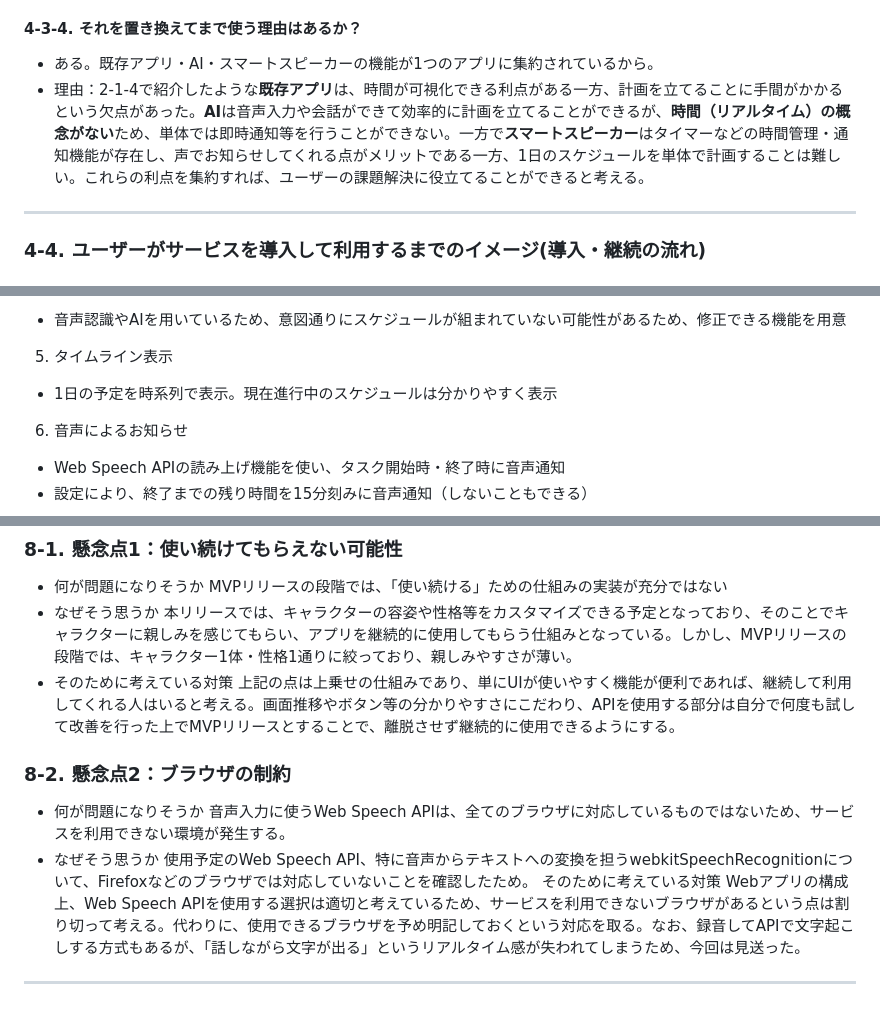
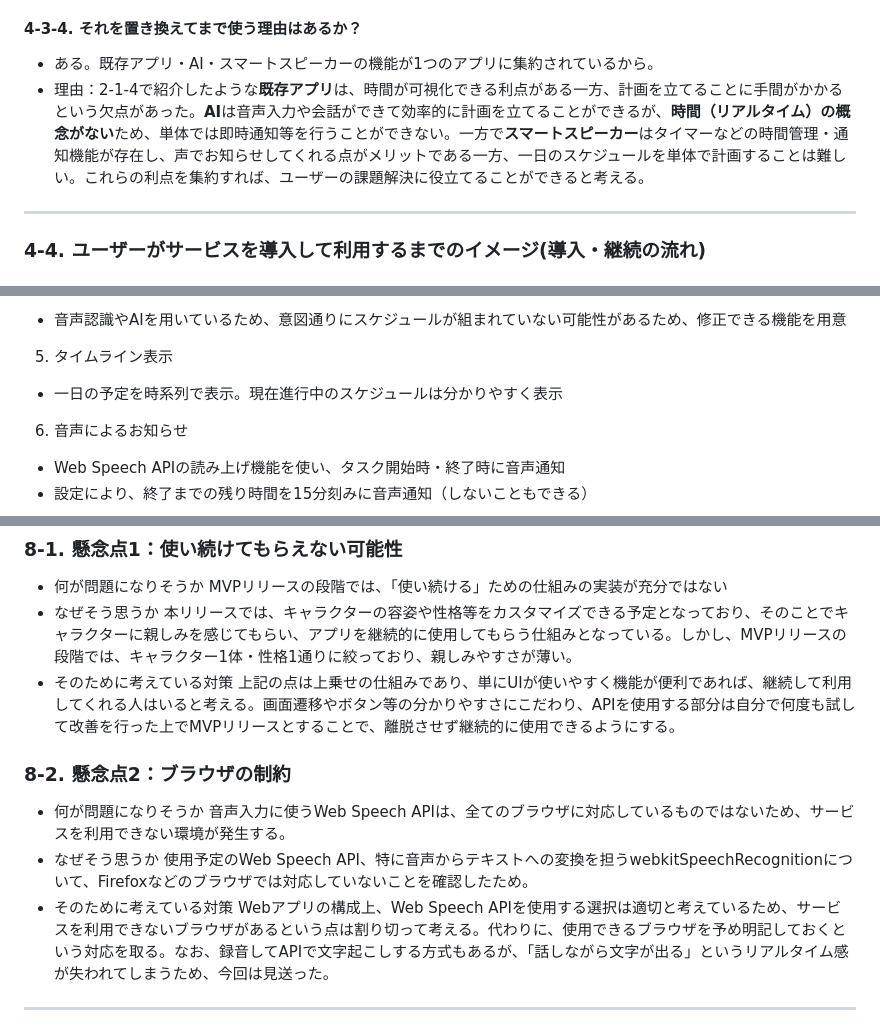
Before and after one commit to ae-ohagi2428/voice-schedule-app, a Markdown page: README.md, 3 parts joined by grey strips. GitHub-like rendering.

```diff
--- a/README.md
+++ b/README.md
@@ -106,7 +105,7 @@
 - **既存のアプリやAI・スマートスピーカー**など
 #### 4-3-4. それを置き換えてまで使う理由はあるか？
 - ある。既存アプリ・AI・スマートスピーカーの機能が1つのアプリに集約されているから。
-- 理由：2-1-4で紹介したような**既存アプリ**は、時間が可視化できる利点がある一方、計画を立てることに手間がかかるという欠点があった。**AI**は音声入力や会話ができて効率的に計画を立てることができるが、**時間（リアルタイム）の概念がない**ため、単体では即時通知等を行うことができない。一方で**スマートスピーカー**はタイマーなどの時間管理・通知機能が存在し、声でお知らせしてくれる点がメリットである一方、1日のスケジュールを単体で計画することは難しい。これらの利点を集約すれば、ユーザーの課題解決に役立てることができると考える。
+- 理由：2-1-4で紹介したような**既存アプリ**は、時間が可視化できる利点がある一方、計画を立てることに手間がかかるという欠点があった。**AI**は音声入力や会話ができて効率的に計画を立てることができるが、**時間（リアルタイム）の概念がない**ため、単体では即時通知等を行うことができない。一方で**スマートスピーカー**はタイマーなどの時間管理・通知機能が存在し、声でお知らせしてくれる点がメリットである一方、一日のスケジュールを単体で計画することは難しい。これらの利点を集約すれば、ユーザーの課題解決に役立てることができると考える。
 
 ---
 
@@ -220,7 +219,7 @@
 4. 確認・編集画面
 - 音声認識やAIを用いているため、意図通りにスケジュールが組まれていない可能性があるため、修正できる機能を用意
 5. タイムライン表示
-- 1日の予定を時系列で表示。現在進行中のスケジュールは分かりやすく表示
+- 一日の予定を時系列で表示。現在進行中のスケジュールは分かりやすく表示
 6. 音声によるお知らせ
 - Web Speech APIの読み上げ機能を使い、タスク開始時・終了時に音声通知
 - 設定により、終了までの残り時間を15分刻みに音声通知（しないこともできる）
@@ -258,14 +257,14 @@ MVPリリースの段階では、「使い続ける」ための仕組みの実
 - なぜそう思うか
 本リリースでは、キャラクターの容姿や性格等をカスタマイズできる予定となっており、そのことでキャラクターに親しみを感じてもらい、アプリを継続的に使用してもらう仕組みとなっている。しかし、MVPリリースの段階では、キャラクター1体・性格1通りに絞っており、親しみやすさが薄い。
 - そのために考えている対策
-上記の点は上乗せの仕組みであり、単にUIが使いやすく機能が便利であれば、継続して利用してくれる人はいると考える。画面推移やボタン等の分かりやすさにこだわり、APIを使用する部分は自分で何度も試して改善を行った上でMVPリリースとすることで、離脱させず継続的に使用できるようにする。
+上記の点は上乗せの仕組みであり、単にUIが使いやすく機能が便利であれば、継続して利用してくれる人はいると考える。画面遷移やボタン等の分かりやすさにこだわり、APIを使用する部分は自分で何度も試して改善を行った上でMVPリリースとすることで、離脱させず継続的に使用できるようにする。
 
 ### 8-2. 懸念点2：ブラウザの制約
 - 何が問題になりそうか
 音声入力に使うWeb Speech APIは、全てのブラウザに対応しているものではないため、サービスを利用できない環境が発生する。
 - なぜそう思うか
 使用予定のWeb Speech API、特に音声からテキストへの変換を担うwebkitSpeechRecognitionについて、Firefoxなどのブラウザでは対応していないことを確認したため。
-そのために考えている対策
+- そのために考えている対策
 Webアプリの構成上、Web Speech APIを使用する選択は適切と考えているため、サービスを利用できないブラウザがあるという点は割り切って考える。代わりに、使用できるブラウザを予め明記しておくという対応を取る。なお、録音してAPIで文字起こしする方式もあるが、「話しながら文字が出る」というリアルタイム感が失われてしまうため、今回は見送った。
 
 ---
```
Also changed, not shown: other parts of README.md (+31 -32 lines).
